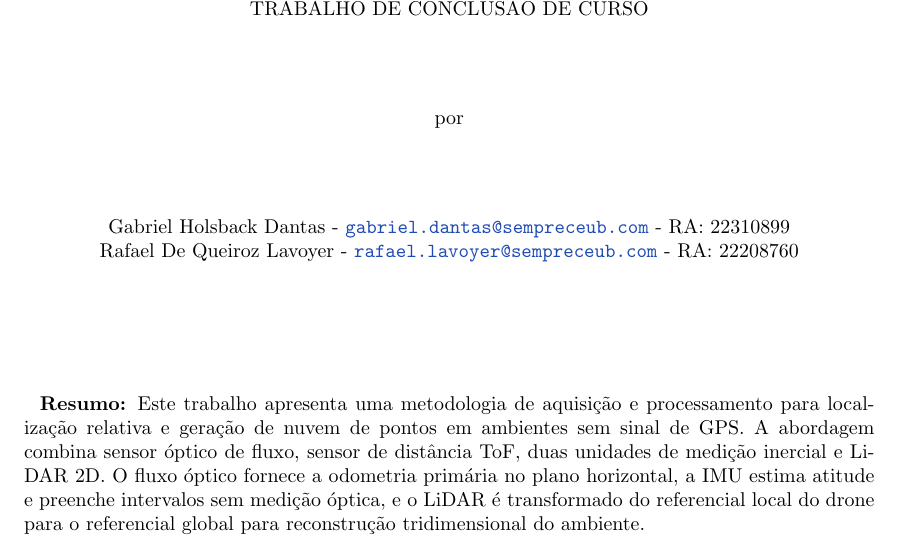
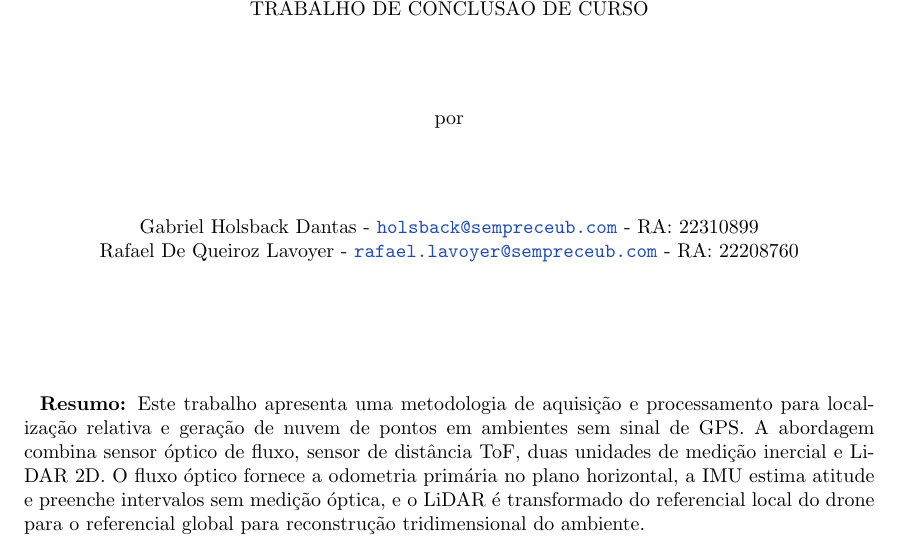
Before and after one commit to TheHolsback/Drone-Mapeamento, a LaTeX thesis (main.tex, which reads sections/cover.tex): part of page 1 of 27, cut so that both start at the same text. Compiled offline with pdfLaTeX.

Commit message:
fix: email

```diff
--- a/sections/cover.tex
+++ b/sections/cover.tex
@@ -12,7 +12,7 @@
         \vspace{1.5cm}
         por \\
         \vspace{1.5cm}
-            Gabriel Holsback Dantas - \url{gabriel.dantas@sempreceub.com} - RA: 22310899\\
+            Gabriel Holsback Dantas - \url{holsback@sempreceub.com} - RA: 22310899\\
             Rafael De Queiroz Lavoyer - \url{rafael.lavoyer@sempreceub.com} - RA: 22208760\\
         \vspace{1.0cm}
     \end{center}
```
